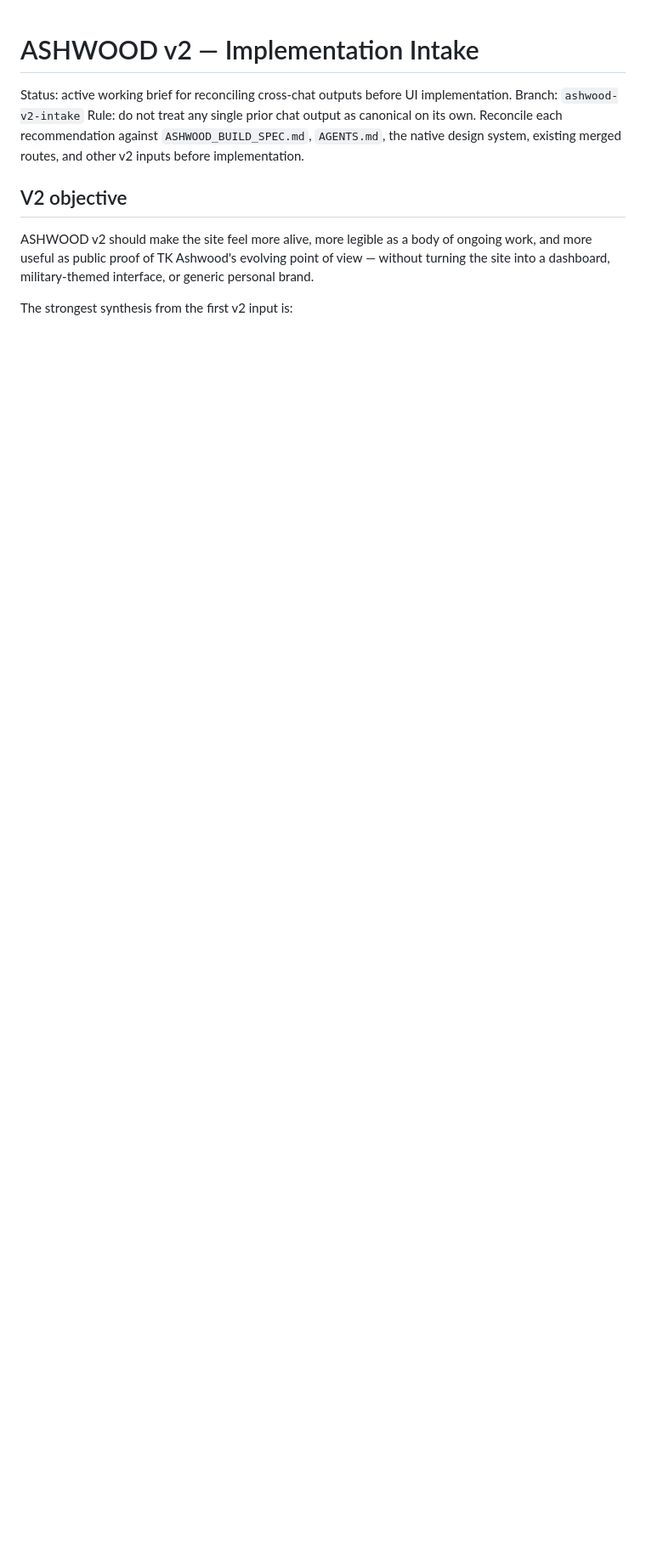
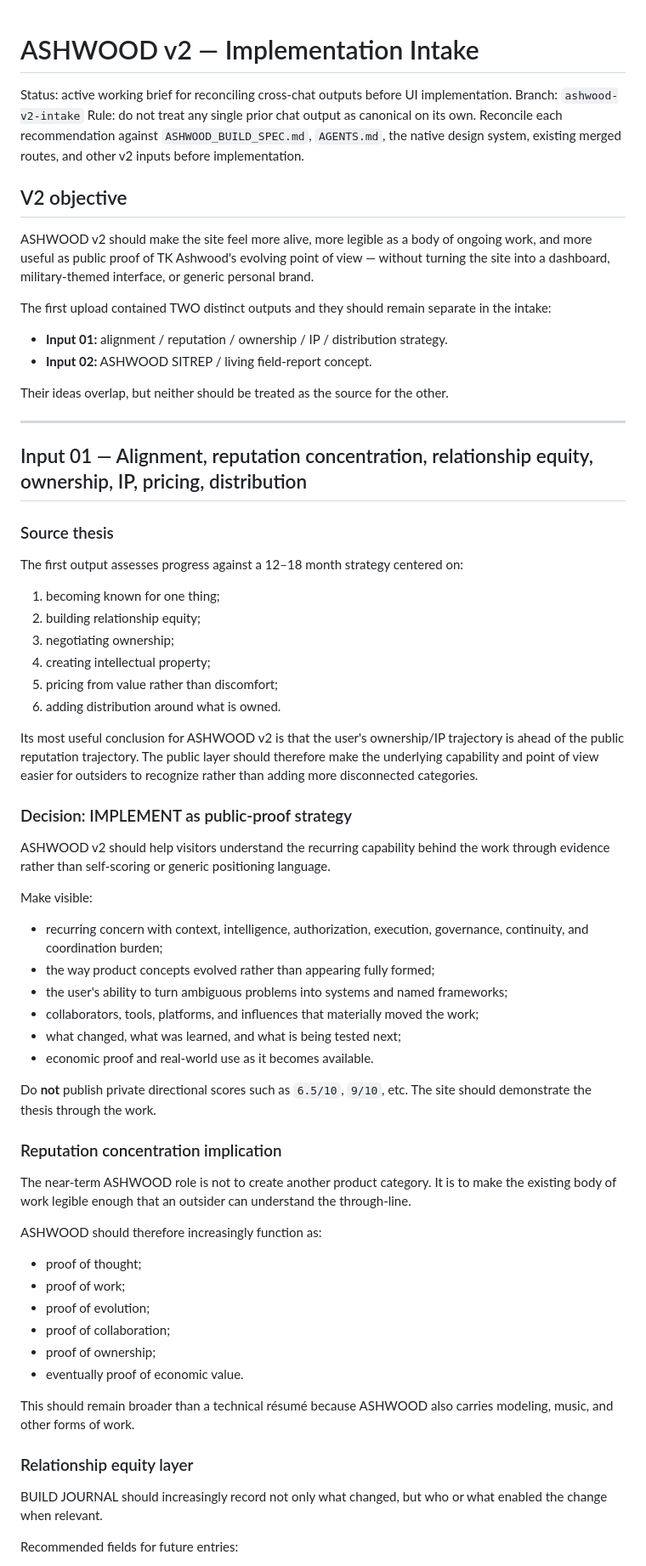
Before and after one commit to tk-ap/ashwood-web, a Markdown page: docs/ASHWOOD_V2_INTAKE.md, the part around one of its changes. Shown at 85% size. GitHub-like rendering; blank space fills up the shorter version.

```diff
--- a/docs/ASHWOOD_V2_INTAKE.md
+++ b/docs/ASHWOOD_V2_INTAKE.md
@@ -8,4 +8,63 @@ Rule: do not treat any single prior chat output as canonical on its own. Reconci
 
 ASHWOOD v2 should make the site feel more alive, more legible as a body of ongoing work, and more useful as public proof of TK Ashwood's evolving point of view — without turning the site into a dashboard, military-themed interface, or generic personal brand.
 
-The strongest synthesis from the first v2 input is:
+The first upload contained TWO distinct outputs and they should remain separate in the intake:
+
+- **Input 01:** alignment / reputation / ownership / IP / distribution strategy.
+- **Input 02:** ASHWOOD SITREP / living field-report concept.
+
+Their ideas overlap, but neither should be treated as the source for the other.
+
+---
+
+## Input 01 — Alignment, reputation concentration, relationship equity, ownership, IP, pricing, distribution
+
+### Source thesis
+
+The first output assesses progress against a 12–18 month strategy centered on:
+
+1. becoming known for one thing;
+2. building relationship equity;
+3. negotiating ownership;
+4. creating intellectual property;
+5. pricing from value rather than discomfort;
+6. adding distribution around what is owned.
+
+Its most useful conclusion for ASHWOOD v2 is that the user's ownership/IP trajectory is ahead of the public reputation trajectory. The public layer should therefore make the underlying capability and point of view easier for outsiders to recognize rather than adding more disconnected categories.
+
+### Decision: IMPLEMENT as public-proof strategy
+
+ASHWOOD v2 should help visitors understand the recurring capability behind the work through evidence rather than self-scoring or generic positioning language.
+
+Make visible:
+
+- recurring concern with context, intelligence, authorization, execution, governance, continuity, and coordination burden;
+- the way product concepts evolved rather than appearing fully formed;
+- the user's ability to turn ambiguous problems into systems and named frameworks;
+- collaborators, tools, platforms, and influences that materially moved the work;
+- what changed, what was learned, and what is being tested next;
+- economic proof and real-world use as it becomes available.
+
+Do **not** publish private directional scores such as `6.5/10`, `9/10`, etc. The site should demonstrate the thesis through the work.
+
+### Reputation concentration implication
+
+The near-term ASHWOOD role is not to create another product category. It is to make the existing body of work legible enough that an outsider can understand the through-line.
+
+ASHWOOD should therefore increasingly function as:
+
+- proof of thought;
+- proof of work;
+- proof of evolution;
+- proof of collaboration;
+- proof of ownership;
+- eventually proof of economic value.
+
+This should remain broader than a technical résumé because ASHWOOD also carries modeling, music, and other forms of work.
+
+### Relationship equity layer
+
+BUILD JOURNAL should increasingly record not only what changed, but who or what enabled the change when relevant.
+
+Recommended fields for future entries:
+
```
Also changed, not shown: other parts of docs/ASHWOOD_V2_INTAKE.md (+77 -53 lines).
